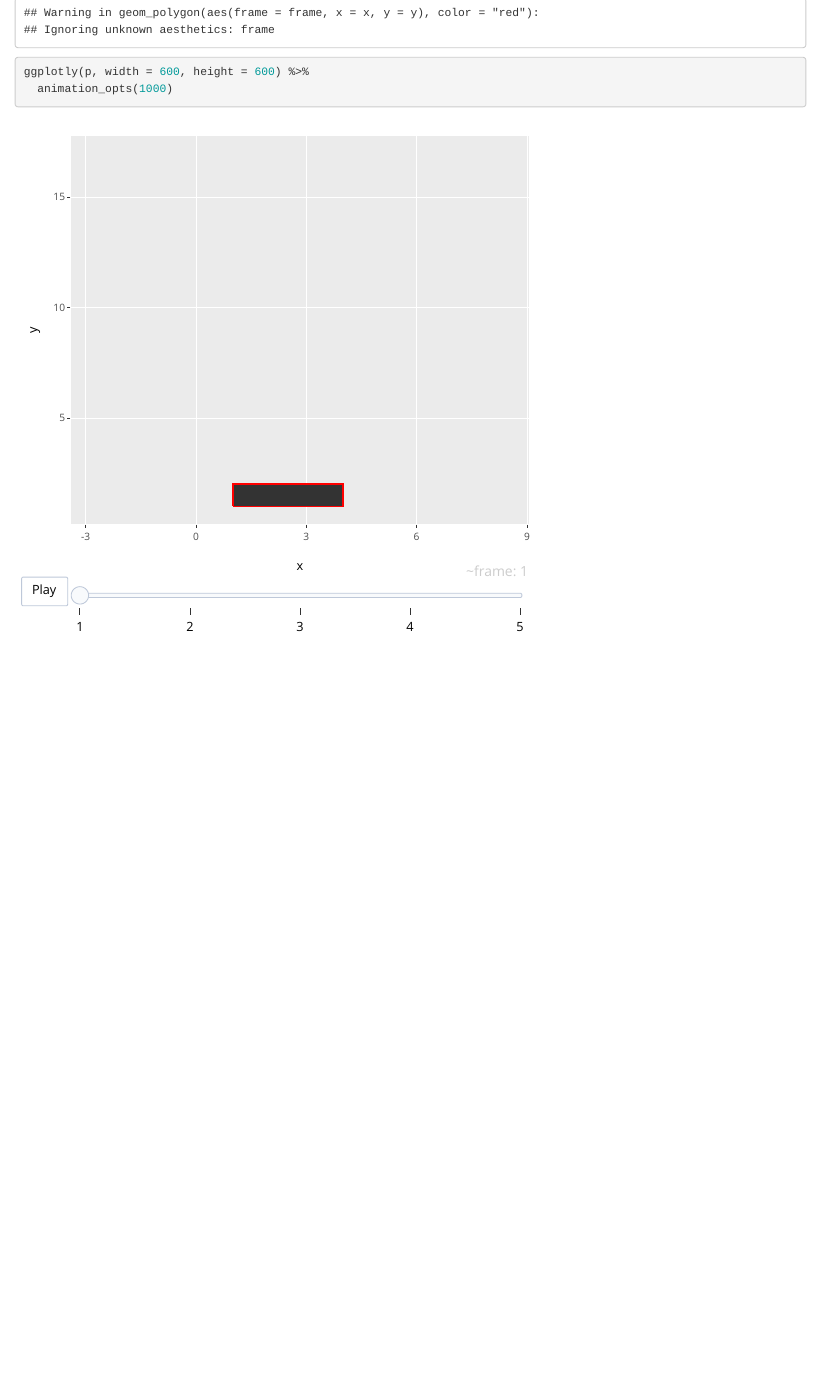
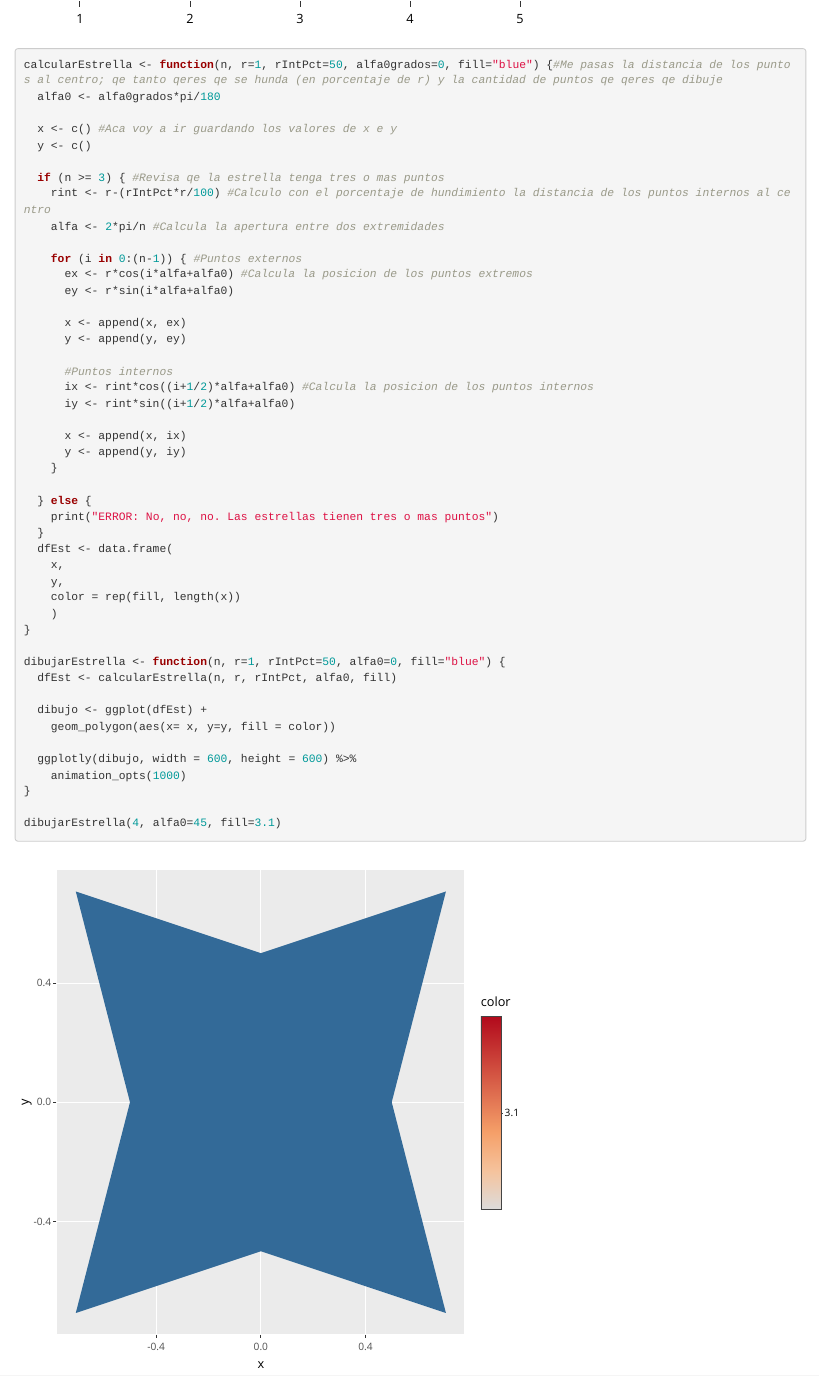
Before and after one commit to GalileoCap/R_AnimacionCuadrado, an R Markdown document (Unitled.Rmd): the page in a window 1100 px wide, from 1570 px down before the commit and from 2350 px down after it. Rendered offline with R 4.5, knitr and Pandoc, with nearby package versions.

Commit message:
Di Dibuja una estrella, de n puntos (n >= 3)

````diff
--- a/Unitled.Rmd
+++ b/Unitled.Rmd
@@ -71,3 +79 @@ p <- ggplot(df) +
 
-ggplotly(p, width = 600, height = 600) %>%
-  animation_opts(1000)
@@ -74 +81,47 @@ ggplotly(p, width = 600, height = 600) %>%
+calcularEstrella <- function(n, r=1, rIntPct=50, alfa0grados=0, fill="blue") {#Me pasas la distancia de los puntos al centro; qe tanto qeres qe se hunda (en porcentaje de r) y la cantidad de puntos qe qeres qe dibuje
+  alfa0 <- alfa0grados*pi/180
+
+  x <- c() #Aca voy a ir guardando los valores de x e y
+  y <- c()
+
+  if (n >= 3) { #Revisa qe la estrella tenga tres o mas puntos
+    rint <- r-(rIntPct*r/100) #Calculo con el porcentaje de hundimiento la distancia de los puntos internos al centro
+    alfa <- 2*pi/n #Calcula la apertura entre dos extremidades
+
+    for (i in 0:(n-1)) { #Puntos externos
+      ex <- r*cos(i*alfa+alfa0) #Calcula la posicion de los puntos extremos
+      ey <- r*sin(i*alfa+alfa0)
+
+      x <- append(x, ex)
+      y <- append(y, ey)
+
+      #Puntos internos
+      ix <- rint*cos((i+1/2)*alfa+alfa0) #Calcula la posicion de los puntos internos
+      iy <- rint*sin((i+1/2)*alfa+alfa0)
+
+      x <- append(x, ix)
+      y <- append(y, iy)
+    }
+
+  } else {
+    print("ERROR: No, no, no. Las estrellas tienen tres o mas puntos")
+  }
+  dfEst <- data.frame(
+    x,
+    y,
+    color = rep(fill, length(x))
+    )
+}
+
+dibujarEstrella <- function(n, r=1, rIntPct=50, alfa0=0, fill="blue") {
+  dfEst <- calcularEstrella(n, r, rIntPct, alfa0, fill)
+
+  dibujo <- ggplot(dfEst) +
+    geom_polygon(aes(x= x, y=y, fill = color))
+
+  ggplotly(dibujo, width = 600, height = 600) %>%
+    animation_opts(1000)
+}
+
+dibujarEstrella(4, alfa0=45, fill=3.1)
 ```
````
Also changed, not shown: Unitled.Rmd (63 more changed lines).
